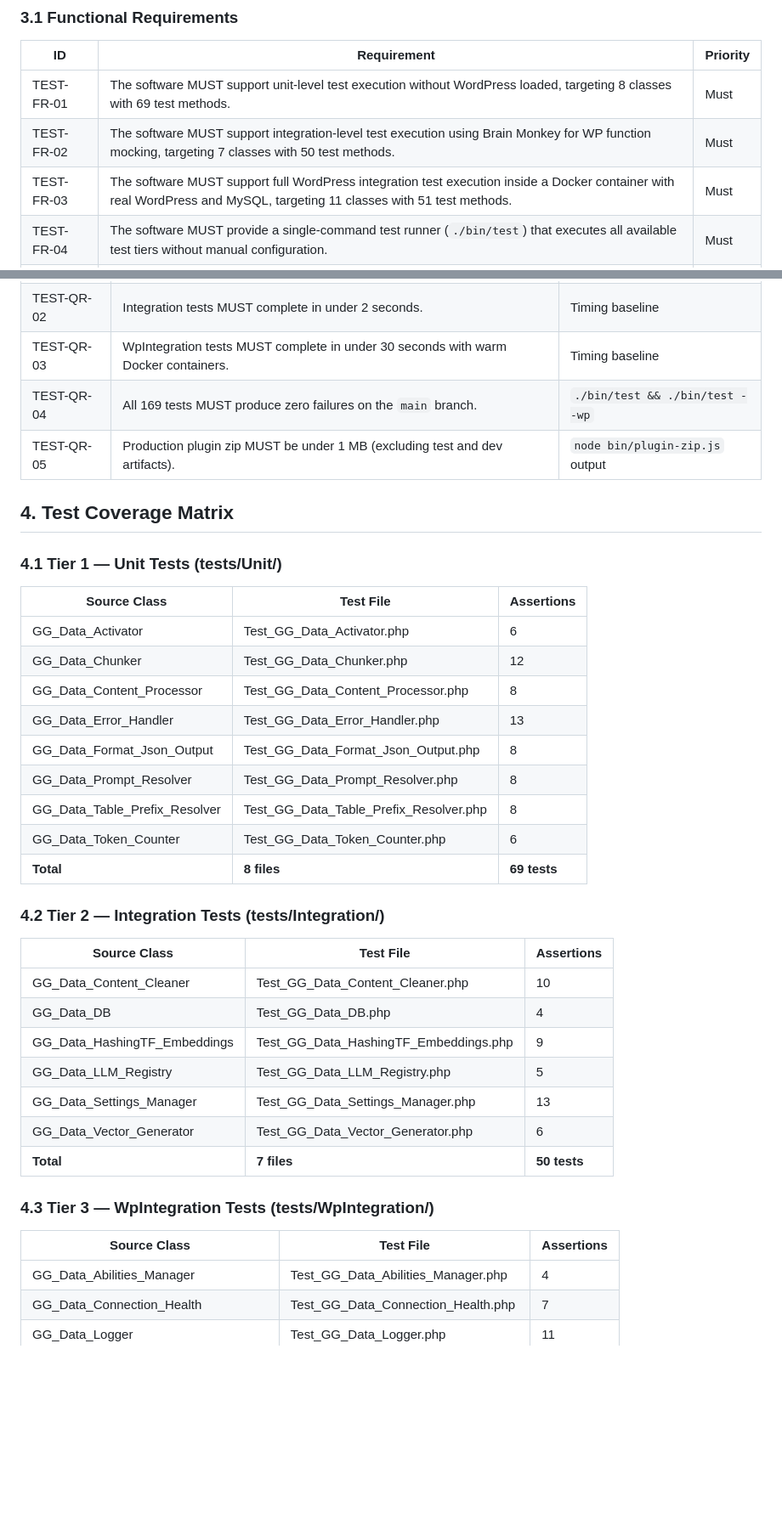
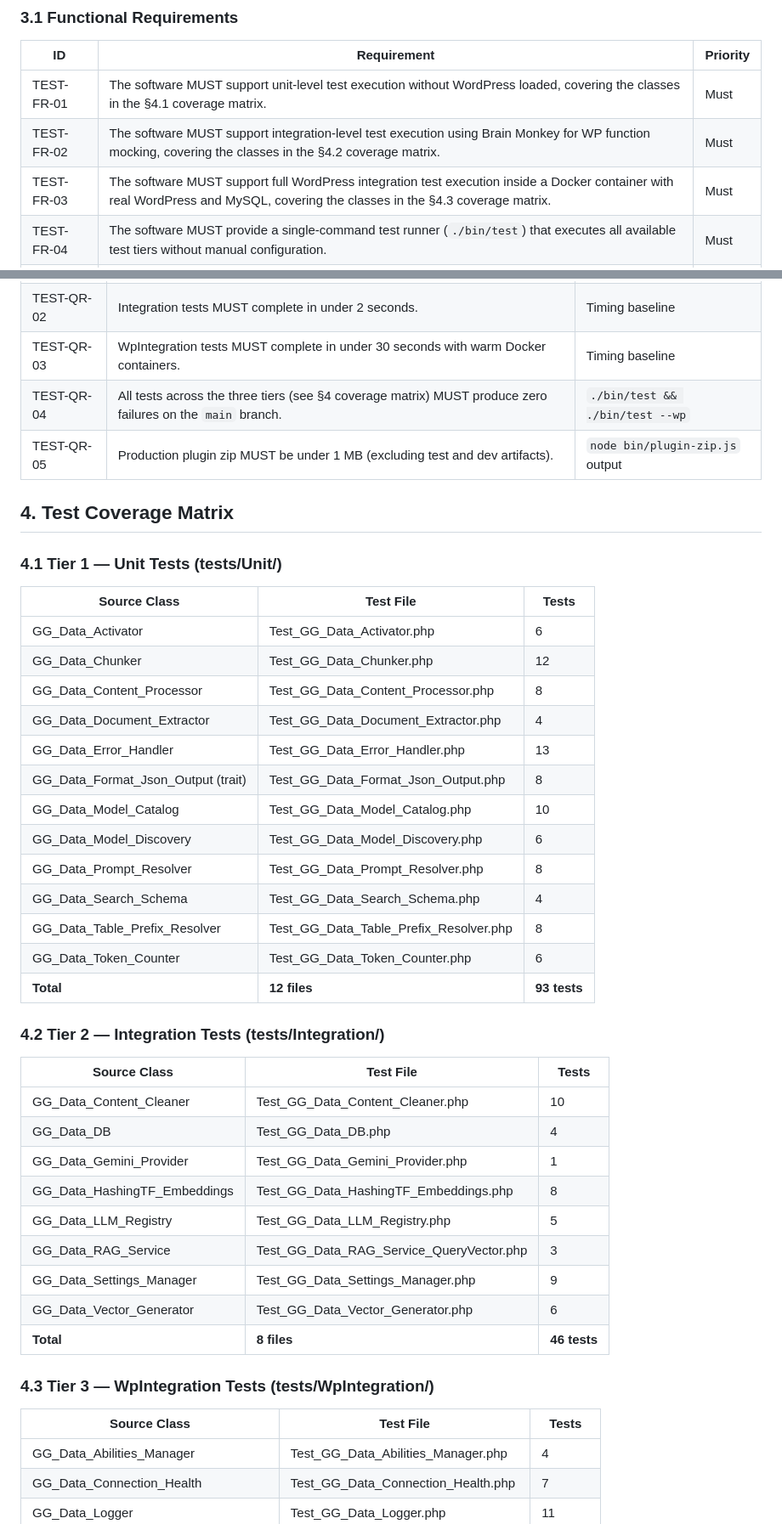
Before and after one commit to gregius/gregius-data, a Markdown page: docs/testing/srs.md, 2 parts joined by grey strips. Shown at 85% size. Rendered like a GitHub page; blank space fills up the shorter version.

Commit message:
chore(testing): reconcile test docs with the suite

```diff
--- a/docs/testing/srs.md
+++ b/docs/testing/srs.md
@@ -79,9 +79,9 @@ Requirement notation:
 
 | ID | Requirement | Priority |
 |---|---|---|
-| TEST-FR-01 | The software MUST support unit-level test execution without WordPress loaded, targeting 8 classes with 69 test methods. | Must |
-| TEST-FR-02 | The software MUST support integration-level test execution using Brain Monkey for WP function mocking, targeting 7 classes with 50 test methods. | Must |
-| TEST-FR-03 | The software MUST support full WordPress integration test execution inside a Docker container with real WordPress and MySQL, targeting 11 classes with 51 test methods. | Must |
+| TEST-FR-01 | The software MUST support unit-level test execution without WordPress loaded, covering the classes in the §4.1 coverage matrix. | Must |
+| TEST-FR-02 | The software MUST support integration-level test execution using Brain Monkey for WP function mocking, covering the classes in the §4.2 coverage matrix. | Must |
+| TEST-FR-03 | The software MUST support full WordPress integration test execution inside a Docker container with real WordPress and MySQL, covering the classes in the §4.3 coverage matrix. | Must |
 | TEST-FR-04 | The software MUST provide a single-command test runner (`./bin/test`) that executes all available test tiers without manual configuration. | Must |
 | TEST-FR-05 | The software MUST support running individual test suites via PHPUnit CLI (`--testsuite unit`, `--testsuite integration`). | Must |
 | TEST-FR-06 | The software MUST support environment variable overrides for Docker container names (`TEST_WP_CONTAINER`, `TEST_DB_CONTAINER`). | Must |
@@ -119,40 +119,46 @@ Requirement notation:
 | TEST-QR-01 | Unit tests MUST complete in under 1 second. | Timing baseline |
 | TEST-QR-02 | Integration tests MUST complete in under 2 seconds. | Timing baseline |
 | TEST-QR-03 | WpIntegration tests MUST complete in under 30 seconds with warm Docker containers. | Timing baseline |
-| TEST-QR-04 | All 169 tests MUST produce zero failures on the `main` branch. | `./bin/test && ./bin/test --wp` |
+| TEST-QR-04 | All tests across the three tiers (see §4 coverage matrix) MUST produce zero failures on the `main` branch. | `./bin/test && ./bin/test --wp` |
 | TEST-QR-05 | Production plugin zip MUST be under 1 MB (excluding test and dev artifacts). | `node bin/plugin-zip.js` output |
 
 ## 4. Test Coverage Matrix
 
 ### 4.1 Tier 1 — Unit Tests (tests/Unit/)
 
-| Source Class | Test File | Assertions |
+| Source Class | Test File | Tests |
 |---|---|---|
 | GG_Data_Activator | Test_GG_Data_Activator.php | 6 |
 | GG_Data_Chunker | Test_GG_Data_Chunker.php | 12 |
 | GG_Data_Content_Processor | Test_GG_Data_Content_Processor.php | 8 |
+| GG_Data_Document_Extractor | Test_GG_Data_Document_Extractor.php | 4 |
 | GG_Data_Error_Handler | Test_GG_Data_Error_Handler.php | 13 |
-| GG_Data_Format_Json_Output | Test_GG_Data_Format_Json_Output.php | 8 |
+| GG_Data_Format_Json_Output (trait) | Test_GG_Data_Format_Json_Output.php | 8 |
+| GG_Data_Model_Catalog | Test_GG_Data_Model_Catalog.php | 10 |
+| GG_Data_Model_Discovery | Test_GG_Data_Model_Discovery.php | 6 |
 | GG_Data_Prompt_Resolver | Test_GG_Data_Prompt_Resolver.php | 8 |
+| GG_Data_Search_Schema | Test_GG_Data_Search_Schema.php | 4 |
 | GG_Data_Table_Prefix_Resolver | Test_GG_Data_Table_Prefix_Resolver.php | 8 |
 | GG_Data_Token_Counter | Test_GG_Data_Token_Counter.php | 6 |
-| **Total** | **8 files** | **69 tests** |
+| **Total** | **12 files** | **93 tests** |
 
 ### 4.2 Tier 2 — Integration Tests (tests/Integration/)
 
-| Source Class | Test File | Assertions |
+| Source Class | Test File | Tests |
 |---|---|---|
 | GG_Data_Content_Cleaner | Test_GG_Data_Content_Cleaner.php | 10 |
 | GG_Data_DB | Test_GG_Data_DB.php | 4 |
-| GG_Data_HashingTF_Embeddings | Test_GG_Data_HashingTF_Embeddings.php | 9 |
+| GG_Data_Gemini_Provider | Test_GG_Data_Gemini_Provider.php | 1 |
+| GG_Data_HashingTF_Embeddings | Test_GG_Data_HashingTF_Embeddings.php | 8 |
 | GG_Data_LLM_Registry | Test_GG_Data_LLM_Registry.php | 5 |
-| GG_Data_Settings_Manager | Test_GG_Data_Settings_Manager.php | 13 |
+| GG_Data_RAG_Service | Test_GG_Data_RAG_Service_QueryVector.php | 3 |
+| GG_Data_Settings_Manager | Test_GG_Data_Settings_Manager.php | 9 |
 | GG_Data_Vector_Generator | Test_GG_Data_Vector_Generator.php | 6 |
-| **Total** | **7 files** | **50 tests** |
+| **Total** | **8 files** | **46 tests** |
 
 ### 4.3 Tier 3 — WpIntegration Tests (tests/WpIntegration/)
 
-| Source Class | Test File | Assertions |
+| Source Class | Test File | Tests |
 |---|---|---|
 | GG_Data_Abilities_Manager | Test_GG_Data_Abilities_Manager.php | 4 |
 | GG_Data_Connection_Health | Test_GG_Data_Connection_Health.php | 7 |
```
Also changed, not shown: other parts of docs/testing/srs.md (+4 -4 lines), docs/testing/architecture.md (+9 -10 lines), docs/testing/developer-documentation.md (+8 -8 lines).
